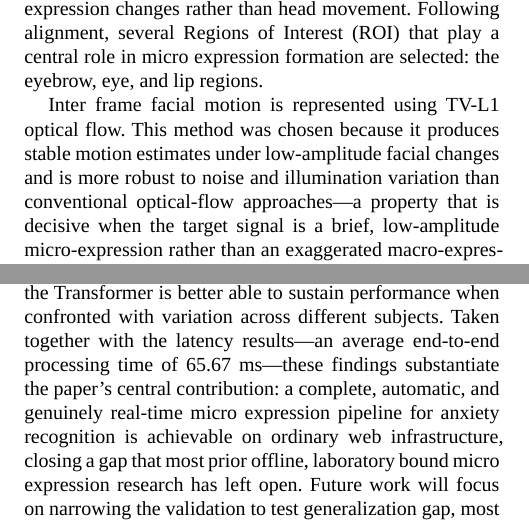
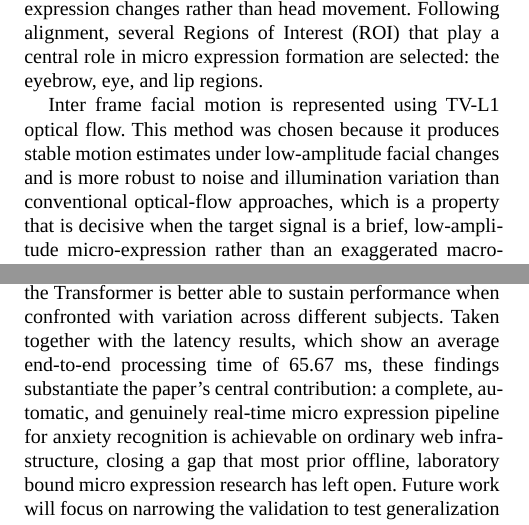
Before and after one commit to face-decoder/anxiety-recognition-article, a Typst document (main.typ, which reads src/sections/conclusion.typ, src/sections/introduction.typ, src/sections/methodology.typ): two parts of the columns of pages 2 and 4 of 5, joined at a grey line, cut so that both start at the same text. Compiled offline with Typst 0.15.

Commit message:
refactor: remove em-dash usage

```diff
--- a/src/sections/conclusion.typ
+++ b/src/sections/conclusion.typ
@@ -18,8 +18,8 @@ At the classification stage, the Temporal CNN yields the highest validation accu
 Transformer demonstrates stronger cross domain generalization. This contrast suggests that CNN
 based models are more effective at learning dataset specific patterns in the training data, whereas
 the Transformer is better able to sustain performance when confronted with variation across
-different subjects. Taken together with the latency results—an average end-to-end processing
-time of 65.67 ms—these findings substantiate the paper's central contribution: a complete,
+different subjects. Taken together with the latency results, which show an average end-to-end processing
+time of 65.67 ms, these findings substantiate the paper's central contribution: a complete,
 automatic, and genuinely real-time micro expression pipeline for anxiety recognition is achievable
 on ordinary web infrastructure, closing a gap that most prior offline, laboratory bound micro
 expression research has left open. Future work will focus on narrowing the validation to test
--- a/src/sections/introduction.typ
+++ b/src/sections/introduction.typ
@@ -40,7 +40,7 @@ that combines TV-L1 optical-flow motion representation, spatial constraint via f
 prominence based micro expression phase detection with a dynamic threshold, and classification
 through a purpose-built Temporal CNN. TV-L1 optical flow was selected for its capacity to maintain
 stable motion estimation under low-amplitude facial changes and its robustness to noise,
-illumination variation, and outlier data @wedel2009improved, @zach2007duality—properties that
+illumination variation, and outlier data @wedel2009improved, @zach2007duality, which are properties that
 are essential when the signal of interest is, by definition, faint and fleeting.
 
 The main contributions of this study are as follows: (1) an efficient, ROI-based motion
--- a/src/sections/methodology.typ
+++ b/src/sections/methodology.typ
@@ -18,7 +18,7 @@ that play a central role in micro expression formation are selected: the eyebrow
 
 Inter frame facial motion is represented using TV-L1 optical flow. This method was chosen because it
 produces stable motion estimates under low-amplitude facial changes and is more robust to noise and
-illumination variation than conventional optical-flow approaches—a property that is decisive when the
+illumination variation than conventional optical-flow approaches, which is a property that is decisive when the
 target signal is a brief, low-amplitude micro-expression rather than an exaggerated macro-expression
 @wedel2009improved, @zach2007duality.
 
```
Also changed, not shown: output.pdf, src/sections/introduction.typ (2 more changed lines), src/sections/methodology.typ (2 more changed lines).
